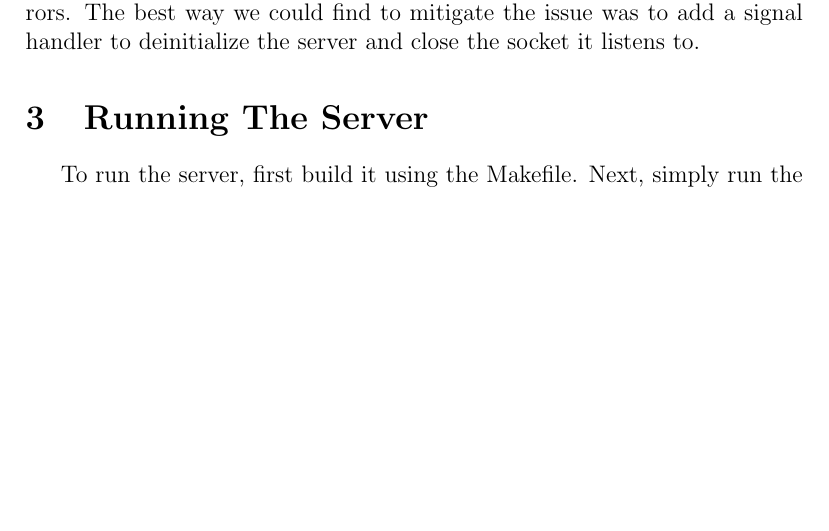
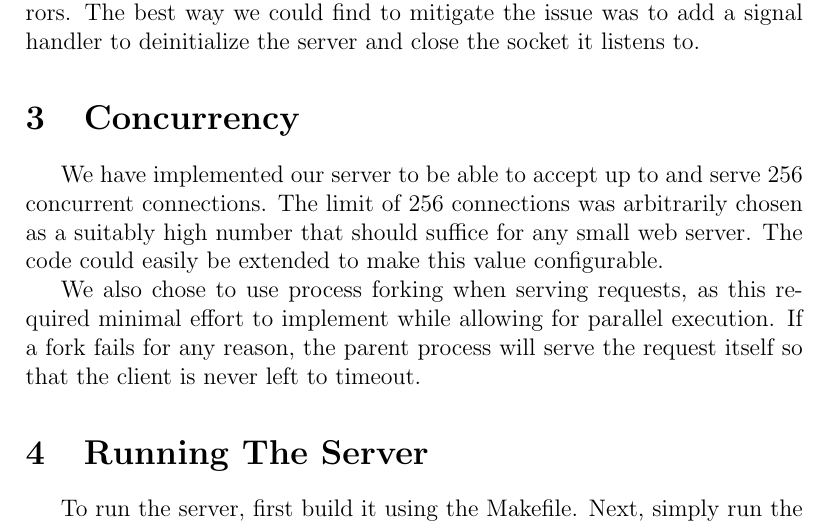
Before and after one commit to pcrumm/ucla-cs118, a LaTeX document (web-server/report/report.tex): part of page 2 of 2, cut so that both start at the same text, the shorter picture padded with empty space. Compiled offline with pdfLaTeX.

Commit message:
Added the section "Concurrency" to the report
* Discussed maximum number of allowed concurrent connections
* Discussed forking when serving requests

```diff
--- a/web-server/report/report.tex
+++ b/web-server/report/report.tex
@@ -24,6 +24,11 @@ By default, all requests are served with a MIME type of text/plain. We check the
 \section{Implementation Difficulties}
 We chose to implement our server in a such a way so that it would handle requests indefinitely, and run until interrupted. During building and rerunning the server, we noticed that at times the server would not bind to the default port (9529) but it would end up binding to another available port. We believe sending an interrupt signal to the server would cause it to exit without fully closing the socket, thus relying on the system to clean it up at a later time. As the port appeared to be in use after the server was restared, the system would bind the new socket to a random port. When this occured, sending HTTP requests to the expected port would result in connection errors. The best way we could find to mitigate the issue was to add a signal handler to deinitialize the server and close the socket it listens to.
 
+\section{Concurrency}
+We have implemented our server to be able to accept up to and serve 256 concurrent connections. The limit of 256 connections was arbitrarily chosen as a suitably high number that should suffice for any small web server. The code could easily be extended to make this value configurable.
+
+We also chose to use process forking when serving requests, as this required minimal effort to implement while allowing for parallel execution. If a fork fails for any reason, the parent process will serve the request itself so that the client is never left to timeout.
+
 \section{Running The Server}
 To run the server, first build it using the Makefile.
 Next, simply run the server as so:
```
